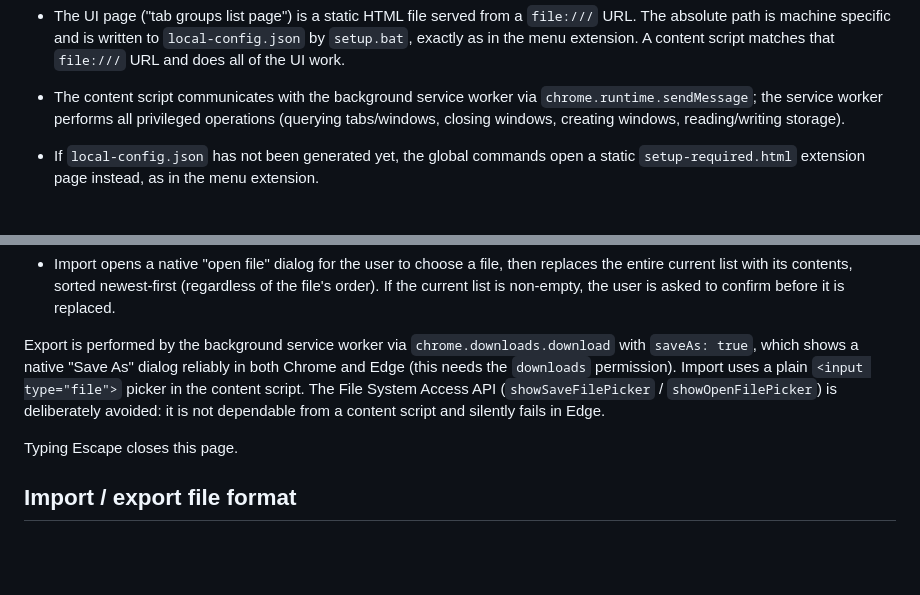
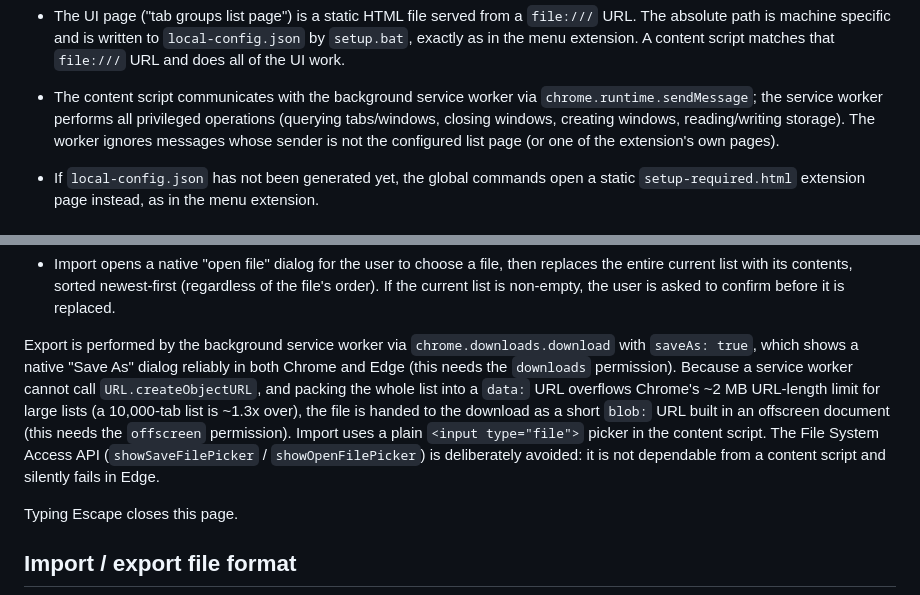
Before and after one commit to mdbridge/tab-groups, a Markdown page: spec_MVP.md, 2 parts joined by grey strips. Rendered like a GitHub page; blank space fills up the shorter version.

Commit message:
Update spec: sender validation and offscreen blob: URL export
Document the two behaviors added since the MVP: the service worker
ignores messages not from the list page (or the extension's own pages),
and export builds its download URL as a blob: URL in an offscreen
document (avoiding the data: URL size limit at scale), which needs the
offscreen permission.

Co-Authored-By: Claude Opus 4.8 <noreply@anthropic.com>

```diff
--- a/spec_MVP.md
+++ b/spec_MVP.md
@@ -42,7 +42,9 @@ In particular:
   * The content script communicates with the background service worker
     via `chrome.runtime.sendMessage`; the service worker performs all
     privileged operations (querying tabs/windows, closing windows,
-    creating windows, reading/writing storage).
+    creating windows, reading/writing storage).  The worker ignores
+    messages whose sender is not the configured list page (or one of the
+    extension's own pages).
 
   * If `local-config.json` has not been generated yet, the global
     commands open a static `setup-required.html` extension page instead,
@@ -167,10 +169,15 @@ importing the list from a file.
 Export is performed by the background service worker via
 `chrome.downloads.download` with `saveAs: true`, which shows a native
 "Save As" dialog reliably in both Chrome and Edge (this needs the
-`downloads` permission).  Import uses a plain `<input type="file">`
-picker in the content script.  The File System Access API
-(`showSaveFilePicker` / `showOpenFilePicker`) is deliberately avoided:
-it is not dependable from a content script and silently fails in Edge.
+`downloads` permission).  Because a service worker cannot call
+`URL.createObjectURL`, and packing the whole list into a `data:` URL
+overflows Chrome's ~2 MB URL-length limit for large lists (a 10,000-tab
+list is ~1.3x over), the file is handed to the download as a short
+`blob:` URL built in an offscreen document (this needs the `offscreen`
+permission).  Import uses a plain `<input type="file">` picker in the
+content script.  The File System Access API (`showSaveFilePicker` /
+`showOpenFilePicker`) is deliberately avoided: it is not dependable from
+a content script and silently fails in Edge.
 
 Typing Escape closes this page.
 
```
